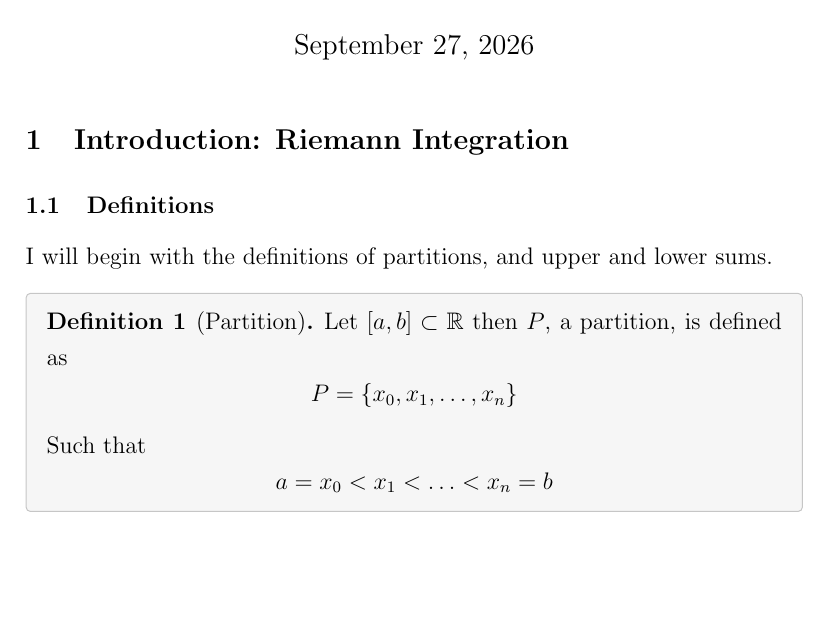
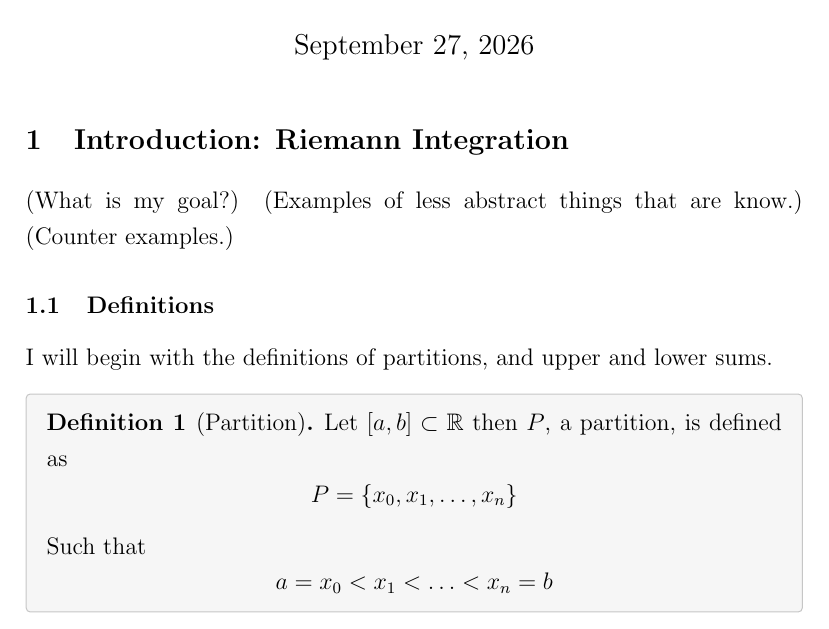
Before and after one commit to CarterDeslauriers/lebesgue-integration, a LaTeX document (Measure.tex): part of page 1 of 24, cut so that both start at the same text, the shorter picture padded with empty space. Compiled offline with pdfLaTeX.

Commit message:
Update the pdf
Comments from professor Smith

```diff
--- a/Measure.tex
+++ b/Measure.tex
@@ -310,7 +310,9 @@ riemann and lebesgue measure break here, its a motivation for DCT)
 
 
 
-
+(What is my goal?)
+(Examples of less abstract things that are know.)
+(Counter examples.)
 
 
 % DEFINITIONS SECTION
```
Also changed, not shown: Measure.pdf.
